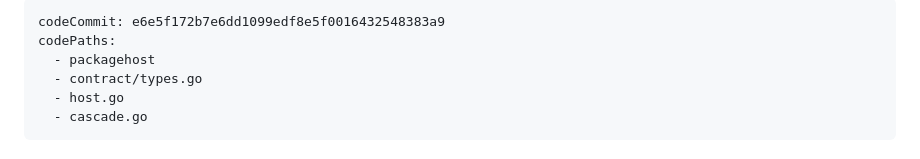
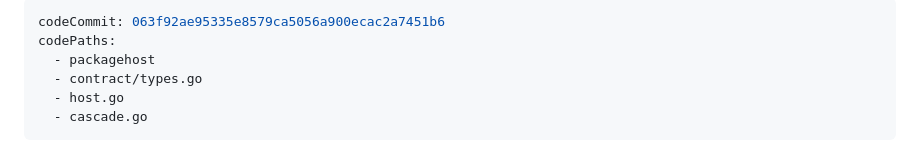
Before and after one commit to Cyenoch/cordis, a Markdown page: docs/packages.md, the part around the change. GitHub-like rendering.

Commit message:
docs(packagehost): bind selection guidance to reviewed API

```diff
--- a/docs/packages.md
+++ b/docs/packages.md
@@ -1,5 +1,5 @@
 ---
-codeCommit: e6e5f172b7e6dd1099edf8e5f0016432548383a9
+codeCommit: 063f92ae95335e8579ca5056a900ecac2a7451b6
 codePaths:
   - packagehost
   - contract/types.go
```
Also changed, not shown: 1 other file.
